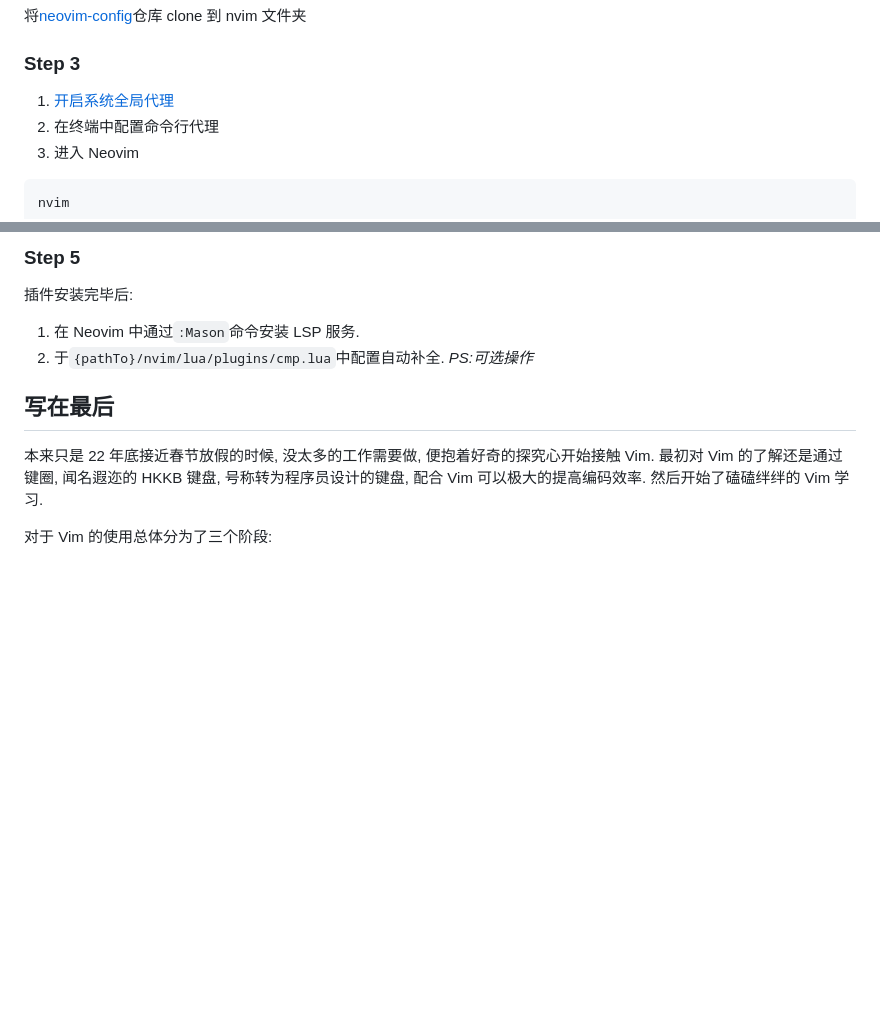
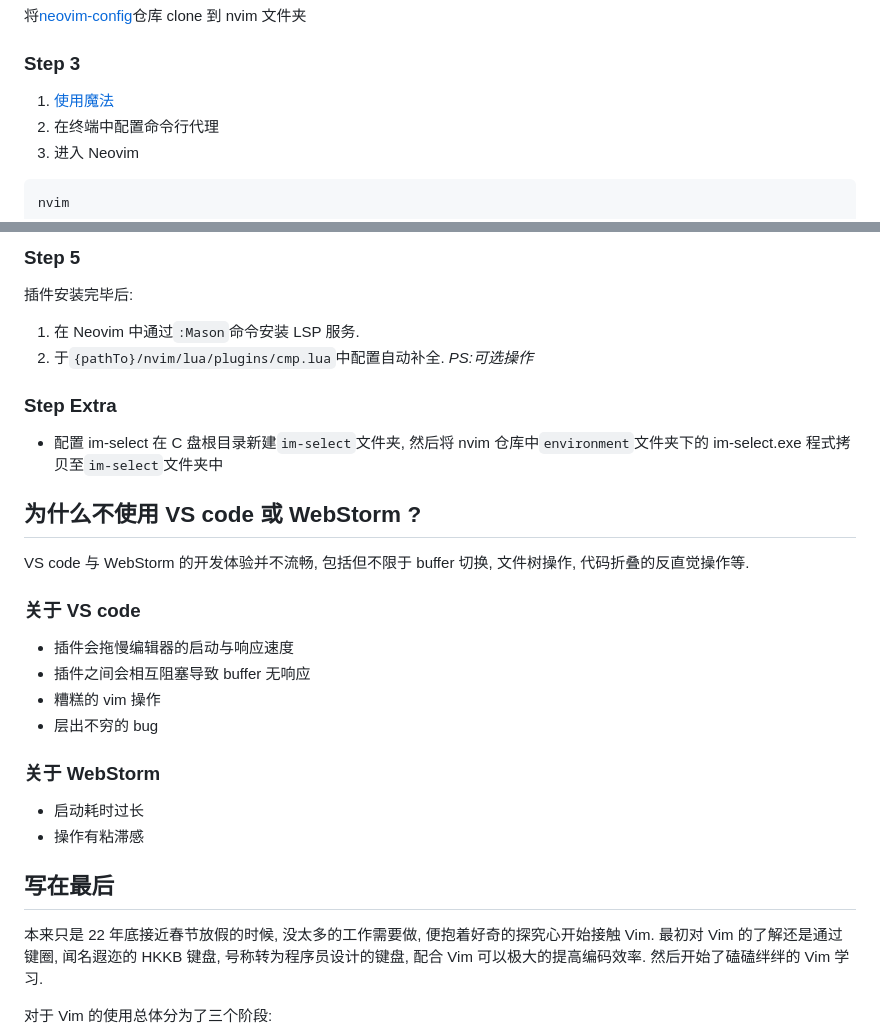
Before and after one commit to l0vsAkI/l0vsAkI.github.io, a Markdown page: pages/posts/why-neovim.md, 2 parts joined by grey strips. Drawn GitHub-style; blank space fills up the shorter version.

```diff
--- a/pages/posts/develop-environment.md
+++ b/pages/posts/why-neovim.md
@@ -130,7 +124,7 @@ nvm use <node version>
 
 ### Step 3
 
-1. [开启系统全局代理](./开发环境#环境依赖)
+1. [使用魔法](./why-neovim#那一道墙)
 2. 在终端中配置命令行代理
 3. 进入 Neovim
 
@@ -154,6 +148,28 @@ nvim
 
 1. 在 Neovim 中通过`:Mason`命令安装 LSP 服务.
 2. 于`{pathTo}/nvim/lua/plugins/cmp.lua`中配置自动补全. _PS:可选操作_
+
+### Step Extra
+
+- 配置 im-select
+  在 C 盘根目录新建`im-select`文件夹, 然后将 nvim 仓库中`environment`文件夹下的 im-select.exe 程式拷贝至`im-select`文件夹中
+
+## 为什么不使用 VS code 或 WebStorm ?
+
+VS code 与 WebStorm 的开发体验并不流畅, 包括但不限于 buffer 切换, 文件树操作,
+代码折叠的反直觉操作等.
+
+### 关于 VS code
+
+- 插件会拖慢编辑器的启动与响应速度
+- 插件之间会相互阻塞导致 buffer 无响应
+- 糟糕的 vim 操作
+- 层出不穷的 bug
+
+### 关于 WebStorm
+
+- 启动耗时过长
+- 操作有粘滞感
 
 ## 写在最后
 
```
Also changed, not shown: other parts of pages/posts/why-neovim.md (+35 -41 lines).
